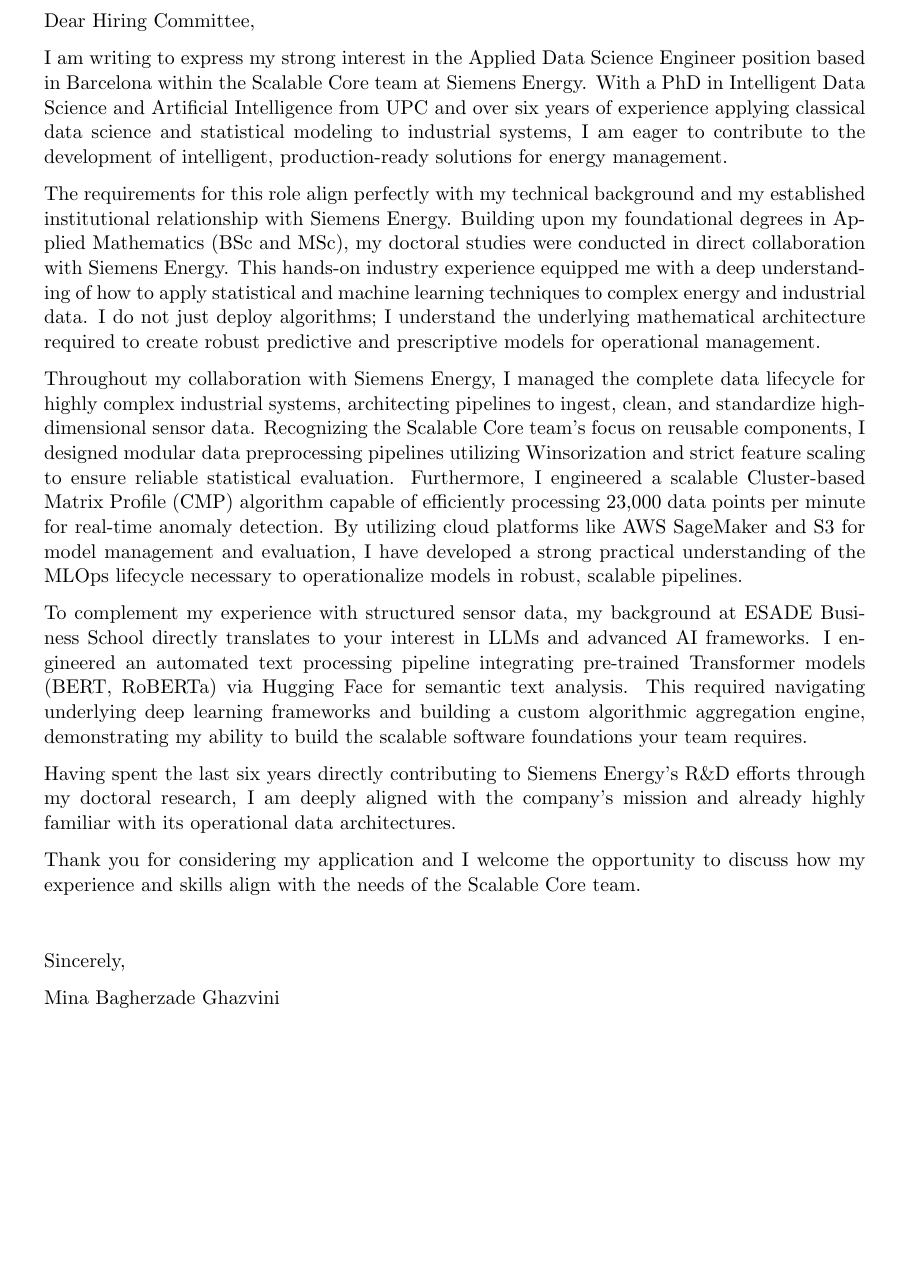
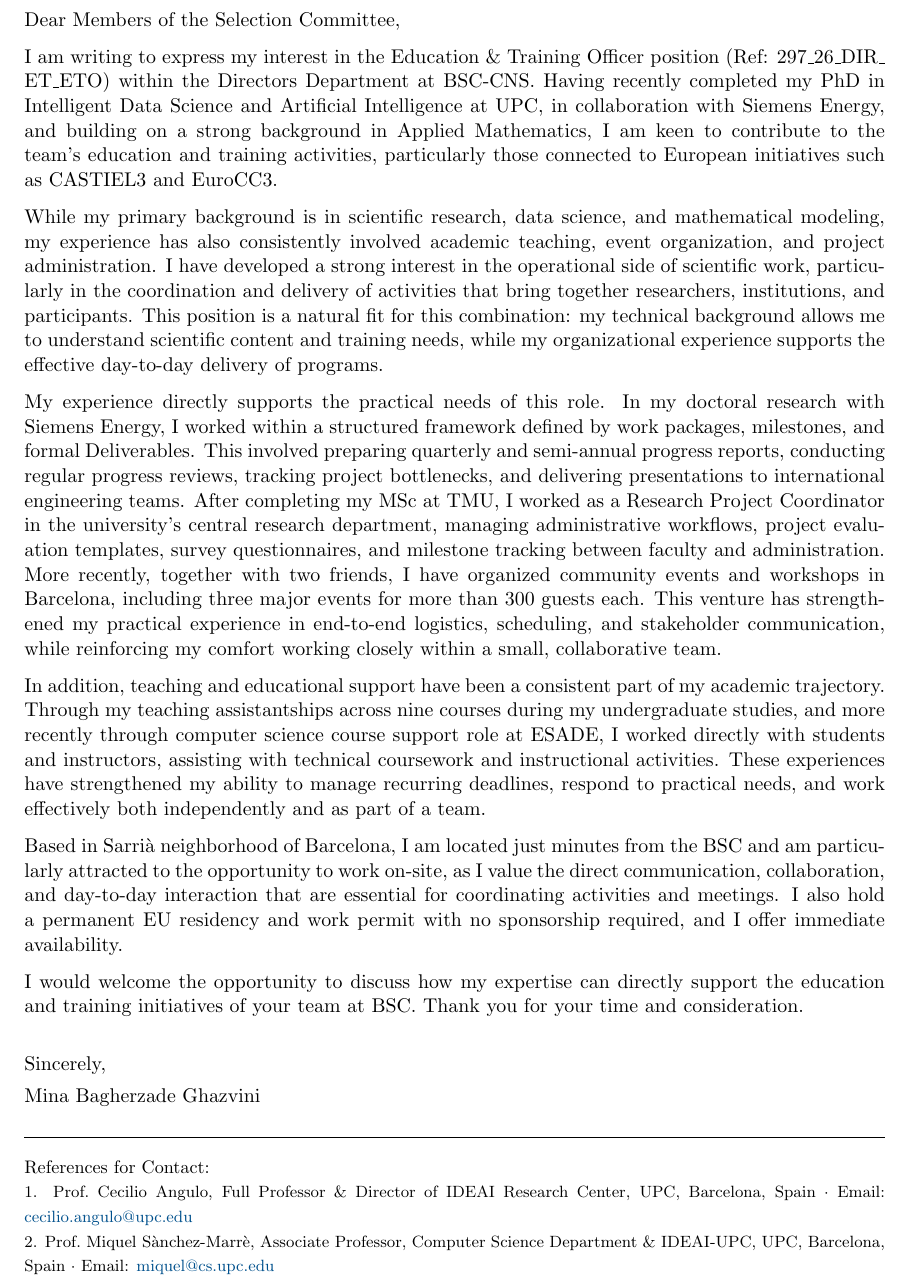
Before and after one commit to baqerzade/cv-and-cover-letter, a LaTeX document (Mina-cover-letter.tex): part of the page, cut at the place of the change, the shorter picture padded with empty space. Compiled offline with pdfLaTeX.

Commit message:
Revise cover letter for Education & Training Officer
Updated the cover letter for the Education & Training Officer position, enhancing the introduction and aligning the content with the job requirements. Adjusted formatting and added references for contacts.

```diff
--- a/Mina-cover-letter.tex
+++ b/Mina-cover-letter.tex
@@ -6,22 +20,31 @@
 \begin{document}
 \thispagestyle{empty}
 
-Dear Hiring Committee,
+Dear Members of the Selection Committee,
 
-I am writing to express my strong interest in the Applied Data Science Engineer position based in Barcelona within the Scalable Core team at Siemens Energy. With a PhD in Intelligent Data Science and Artificial Intelligence from UPC and over six years of experience applying classical data science and statistical modeling to industrial systems, I am eager to contribute to the development of intelligent, production-ready solutions for energy management.
+I am writing to express my interest in the Education \& Training Officer position (Ref: 297\_26\_\allowbreak DIR\_\allowbreak ET\_\allowbreak ETO) within the Directors Department at BSC-CNS. Having recently completed my PhD in Intelligent Data Science and Artificial Intelligence at UPC, in collaboration with Siemens Energy, and building on a strong background in Applied Mathematics, I am keen to contribute to the team's education and training activities, particularly those connected to European initiatives such as CASTIEL3 and EuroCC3.
 
-The requirements for this role align perfectly with my technical background and my established institutional relationship with Siemens Energy. Building upon my foundational degrees in Applied Mathematics (BSc and MSc), my doctoral studies were conducted in direct collaboration with Siemens Energy. This hands-on industry experience equipped me with a deep understanding of how to apply statistical and machine learning techniques to complex energy and industrial data. I do not just deploy algorithms; I understand the underlying mathematical architecture required to create robust predictive and prescriptive models for operational management.
+While my primary background is in scientific research, data science, and mathematical modeling, my experience has also consistently involved academic teaching, event organization, and project administration. I have developed a strong interest in the operational side of scientific work, particularly in the coordination and delivery of activities that bring together researchers, institutions, and participants. This position is a natural fit for this combination: my technical background allows me to understand scientific content and training needs, while my organizational experience supports the effective day-to-day delivery of programs.
 
-Throughout my collaboration with Siemens Energy, I managed the complete data lifecycle for highly complex industrial systems, architecting pipelines to ingest, clean, and standardize high-dimensional sensor data. Recognizing the Scalable Core team's focus on reusable components, I designed modular data preprocessing pipelines utilizing Winsorization and strict feature scaling to ensure reliable statistical evaluation. Furthermore, I engineered a scalable Cluster-based Matrix Profile (CMP) algorithm capable of efficiently processing 23,000 data points per minute for real-time anomaly detection. By utilizing cloud platforms like AWS SageMaker and S3 for model management and evaluation, I have developed a strong practical understanding of the MLOps lifecycle necessary to operationalize models in robust, scalable pipelines.
+My experience directly supports the practical needs of this role. In my doctoral research with Siemens Energy, I worked within a structured framework defined by work packages, milestones, and formal Deliverables. This involved preparing quarterly and semi-annual progress reports, conducting regular progress reviews, tracking project bottlenecks, and delivering presentations to international engineering teams. After completing my MSc at TMU, I worked as a Research Project Coordinator in the university’s central research department, managing administrative workflows, project evaluation templates, survey questionnaires, and milestone tracking between faculty and administration. More recently, together with two friends, I have organized community events and workshops in Barcelona, including three major events for more than 300 guests each. This venture has strengthened my practical experience in end-to-end logistics, scheduling, and stakeholder communication, while reinforcing my comfort working closely within a small, collaborative team.
 
-To complement my experience with structured sensor data, my background at ESADE Business School directly translates to your interest in LLMs and advanced AI frameworks. I engineered an automated text processing pipeline integrating pre-trained Transformer models (BERT, RoBERTa) via Hugging Face for semantic text analysis. This required navigating underlying deep learning frameworks and building a custom algorithmic aggregation engine, demonstrating my ability to build the scalable software foundations your team requires.
+In addition, teaching and educational support have been a consistent part of my academic trajectory. Through my teaching assistantships across nine courses during my undergraduate studies, and more recently through computer science course support role at ESADE, I worked directly with students and instructors, assisting with technical coursework and instructional activities. These experiences have strengthened my ability to manage recurring deadlines, respond to practical needs, and work effectively both independently and as part of a team.
 
-Having spent the last six years directly contributing to Siemens Energy's R\&D efforts through my doctoral research, I am deeply aligned with the company's mission and already highly familiar with its operational data architectures.
+Based in Sarrià neighborhood of Barcelona, I am located just minutes from the BSC and am particularly attracted to the opportunity to work on-site, as I value the direct communication, collaboration, and day-to-day interaction that are essential for coordinating activities and meetings. I also hold a permanent EU residency and work permit with no sponsorship required, and I offer immediate availability.
 
-Thank you for considering my application and I welcome the opportunity to discuss how my experience and skills align with the needs of the Scalable Core team.
+I would welcome the opportunity to discuss how my expertise can directly support the education and training initiatives of your team at BSC. Thank you for your time and consideration.
 
-\vspace{2em}
-Sincerely,
+\vspace{4mm}
+Sincerely, \\[4pt]
+Mina Bagherzade Ghazvini
 
-Mina Bagherzade Ghazvini
+\vspace{6mm}
+\hrule height 0.5pt
+\vspace{2mm}
+{\small References for Contact:} \\
+{\footnotesize
+1. Prof.~Cecilio Angulo, Full Professor \& Director of IDEAI Research Center, UPC, Barcelona, Spain $\cdot$ Email: \href{mailto:cecilio.angulo@upc.edu}{cecilio.angulo@upc.edu} \\
+2. Prof.~Miquel S\`anchez-Marr\`e, Associate Professor, Computer Science Department \& IDEAI-UPC, UPC, Barcelona, Spain $\cdot$ Email: \href{mailto:miquel@cs.upc.edu}{miquel@cs.upc.edu}
+}
+
 \end{document}
```
Also changed, not shown: Mina-cover-letter.tex (16 more changed lines).
